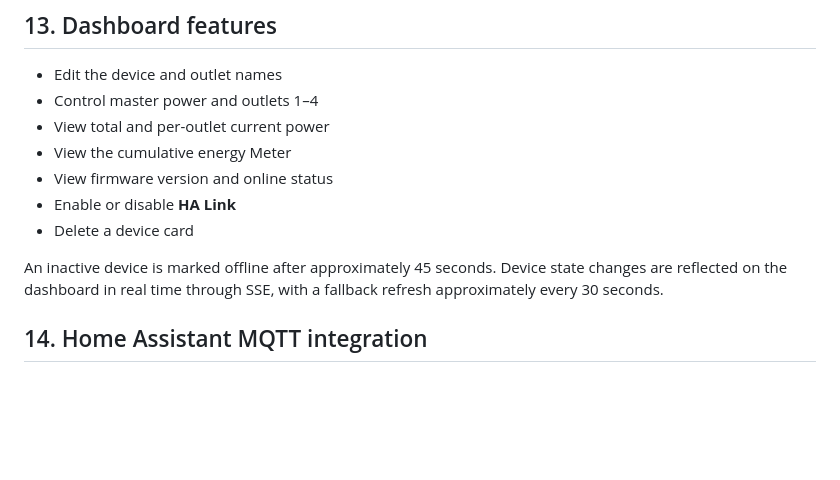
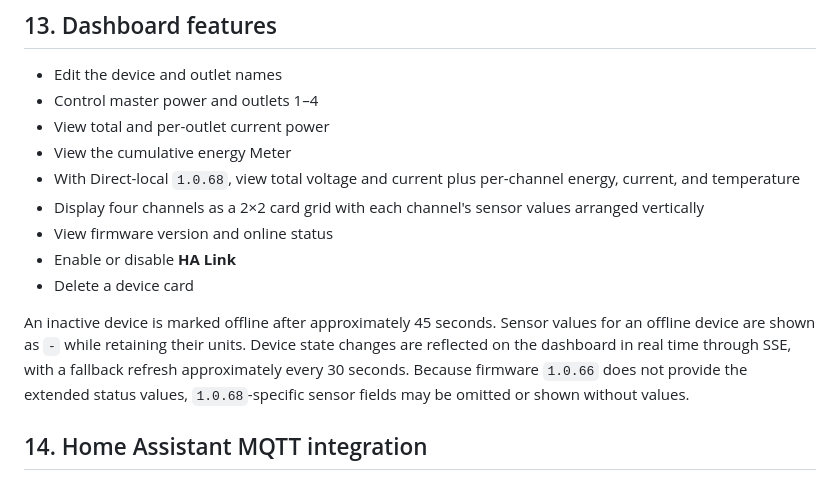
Before and after one commit to af950833/mttl_w01, a Markdown page: README_EN.md, the part around the change. GitHub-like rendering; blank space fills up the shorter version.

Commit message:
Document 1.0.68 dashboard features

```diff
--- a/README_EN.md
+++ b/README_EN.md
@@ -388,11 +388,13 @@ Deleting only the dashboard card does not deprovision the device. The card can r
 - Control master power and outlets 1–4
 - View total and per-outlet current power
 - View the cumulative energy Meter
+- With Direct-local `1.0.68`, view total voltage and current plus per-channel energy, current, and temperature
+- Display four channels as a 2×2 card grid with each channel's sensor values arranged vertically
 - View firmware version and online status
 - Enable or disable **HA Link**
 - Delete a device card
 
-An inactive device is marked offline after approximately 45 seconds. Device state changes are reflected on the dashboard in real time through SSE, with a fallback refresh approximately every 30 seconds.
+An inactive device is marked offline after approximately 45 seconds. Sensor values for an offline device are shown as `-` while retaining their units. Device state changes are reflected on the dashboard in real time through SSE, with a fallback refresh approximately every 30 seconds. Because firmware `1.0.66` does not provide the extended status values, `1.0.68`-specific sensor fields may be omitted or shown without values.
 
 ## 14. Home Assistant MQTT integration
 
```
Also changed, not shown: README.md (+3 -1 lines).
